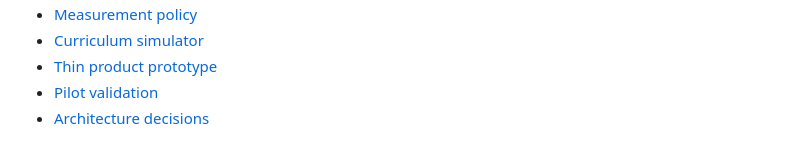
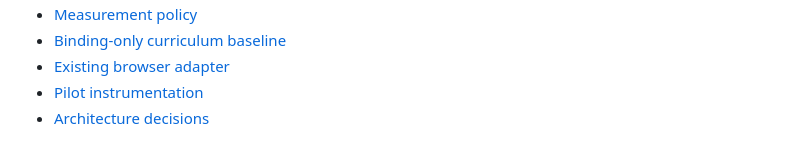
Before and after one commit to a20030824/bopomofo-trainer, a Markdown page: README.md, the part around one of its changes. Drawn GitHub-style.

```diff
--- a/README.md
+++ b/README.md
@@ -63,5 +72,5 @@ The browser saves guided, `zhuyin-standard` progress locally after each complete
 - [Measurement policy](docs/measurement-policy.md)
-- [Curriculum simulator](docs/curriculum-simulator.md)
-- [Thin product prototype](docs/thin-product-prototype.md)
-- [Pilot validation](docs/pilot-validation.md)
+- [Binding-only curriculum baseline](docs/curriculum-simulator.md)
+- [Existing browser adapter](docs/thin-product-prototype.md)
+- [Pilot instrumentation](docs/pilot-validation.md)
 - [Architecture decisions](docs/decisions/)
```
Also changed, not shown: other parts of README.md (+43 -34 lines).
